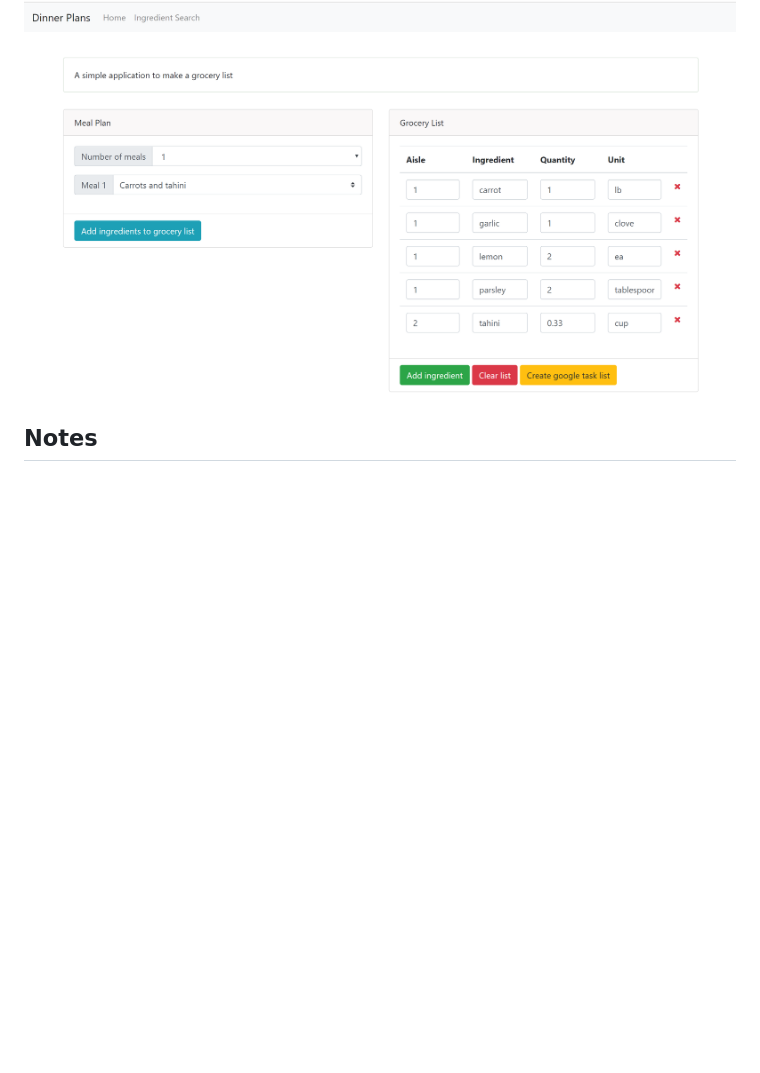
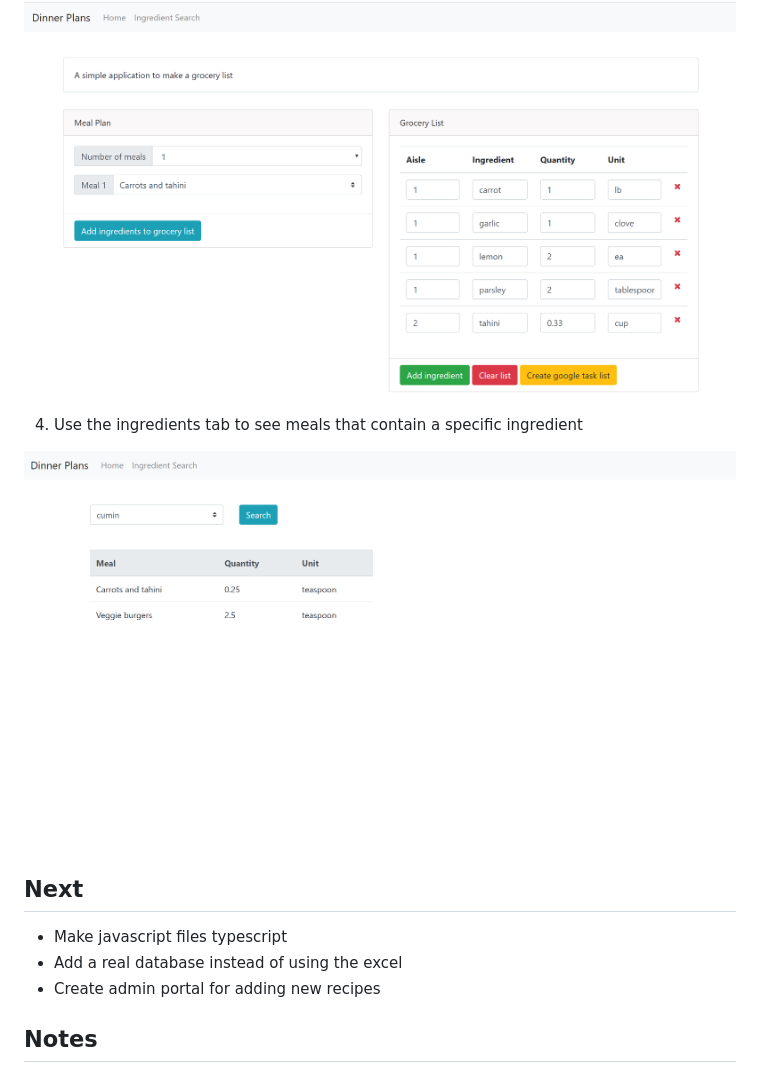
Before and after one commit to memerzian/grocery-list, a Markdown page: README.md, the part around the change. Drawn GitHub-style; pictures changed too: screenshots/IngredientsSnapshot.PNG (added); blank space fills up the shorter version.

```diff
--- a/README.md
+++ b/README.md
@@ -12,6 +12,15 @@ My wife and wanted a quick way to create our grocery list instead of always goin
 
 ![Screenshot](screenshots/GrocerySnapshot.PNG)
 
+4) Use the ingredients tab to see meals that contain a specific ingredient
+
+![Screenshot](screenshots/IngredientsSnapshot.PNG)
+
+## Next
+* Make javascript files typescript
+* Add a real database instead of using the excel
+* Create admin portal for adding new recipes
+
 ## Notes
 Used this tutorial to get started: https://blog.miguelgrinberg.com/post/the-flask-mega-tutorial-part-i-hello-world
 
```
